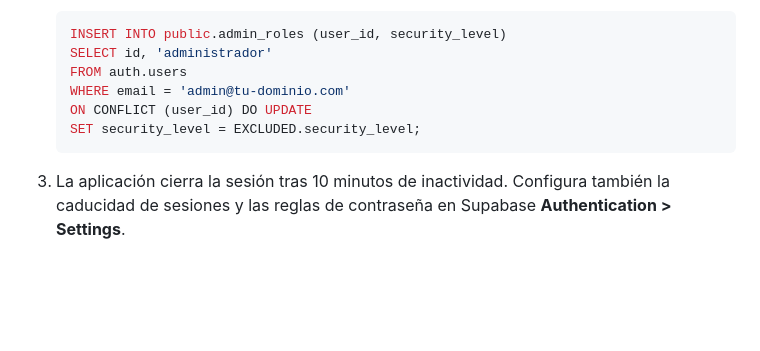
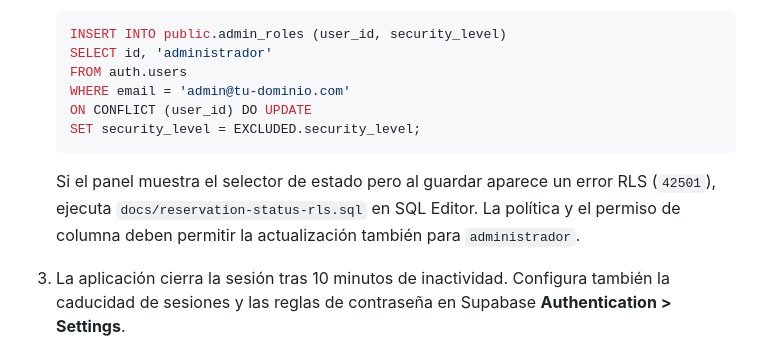
Before and after one commit to samuelv08/Konys_Pizza, a Markdown page: README.md, the part around the change. Drawn GitHub-style; blank space fills up the shorter version.

Commit message:
arreglando detalles

````diff
--- a/README.md
+++ b/README.md
@@ -104,6 +104,10 @@ Para activar los niveles:
    SET security_level = EXCLUDED.security_level;
    ```
 
+   Si el panel muestra el selector de estado pero al guardar aparece un error RLS
+   (`42501`), ejecuta `docs/reservation-status-rls.sql` en SQL Editor. La política y el
+   permiso de columna deben permitir la actualización también para `administrador`.
+
 3. La aplicación cierra la sesión tras 10 minutos de inactividad. Configura también la
    caducidad de sesiones y las reglas de contraseña en Supabase **Authentication > Settings**.
 4. `vercel.json` establece cabeceras de seguridad, incluida una Content Security Policy.
````
